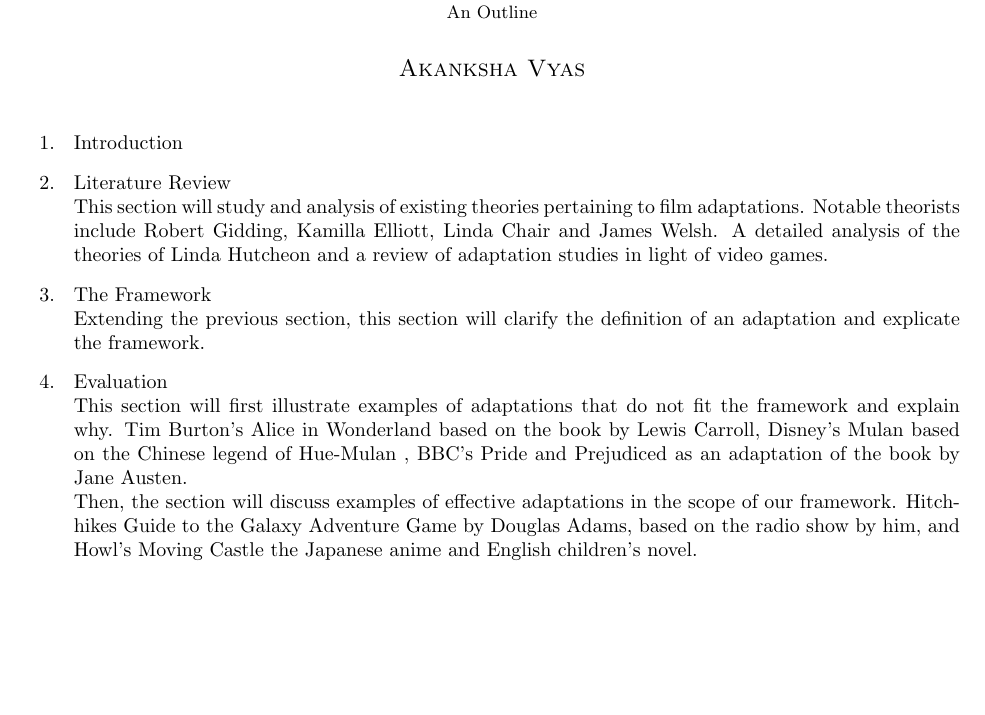
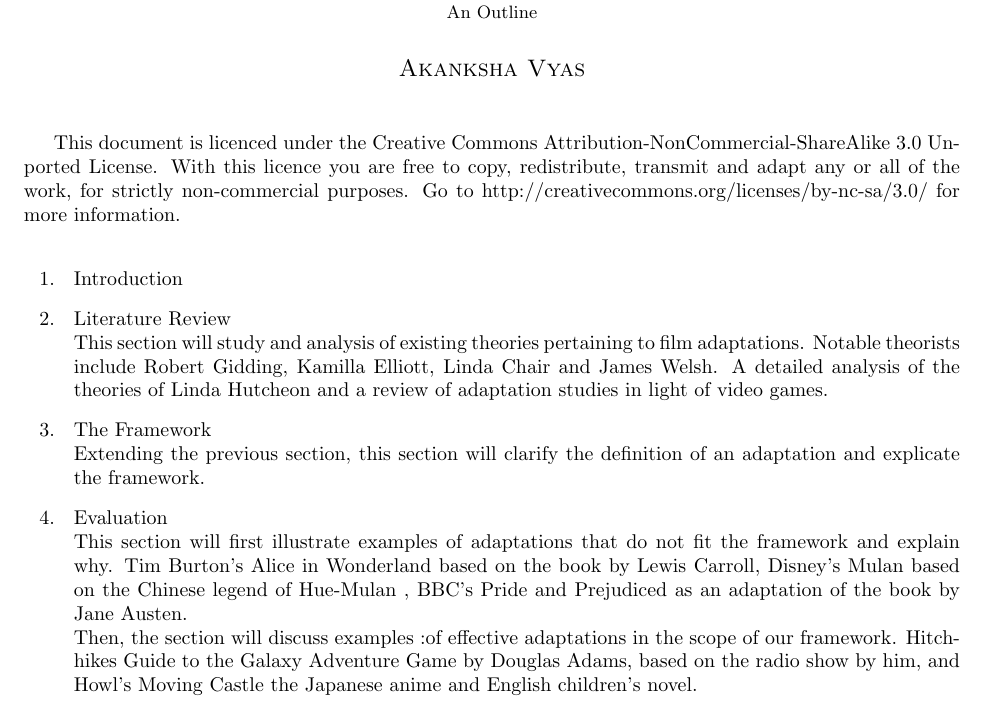
Before and after one commit to vyasakanksha/Adaptations, a LaTeX document (outline.tex): part of the page, cut so that both start at the same text, the shorter picture padded with empty space. The pictures show the PDF file outline.pdf that the author committed with the source.

Commit message:
Licence information added.

```diff
--- a/outline.tex
+++ b/outline.tex
@@ -6,6 +12,13 @@
 \date{}
 \begin{document}
 \maketitle
+
+ This document is licenced under the Creative Commons
+ Attribution-NonCommercial-ShareAlike 3.0 Unported License. With this licence
+ you are free to copy, redistribute, transmit and adapt any or all of the work,
+for strictly non-commercial purposes.
+ Go to http://creativecommons.org/licenses/by-nc-sa/3.0/ for more information.
+ \\
 \begin{itemize}
 \item[1. ] Introduction
 \item[2. ] Literature Review \\
```
Also changed, not shown: paper.tex (+7 -0 lines), outline.pdf, paper.pdf, outline.tex (6 more changed lines).
